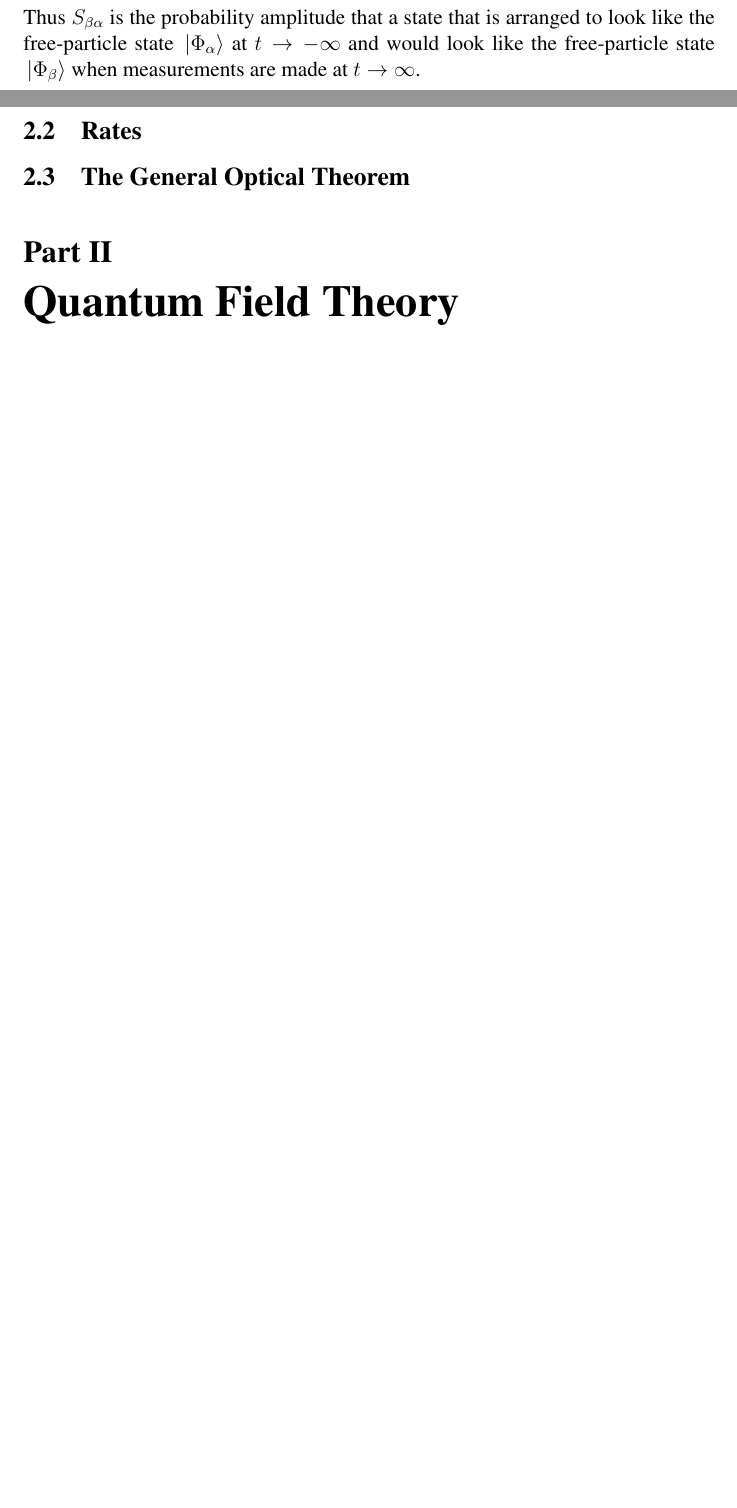
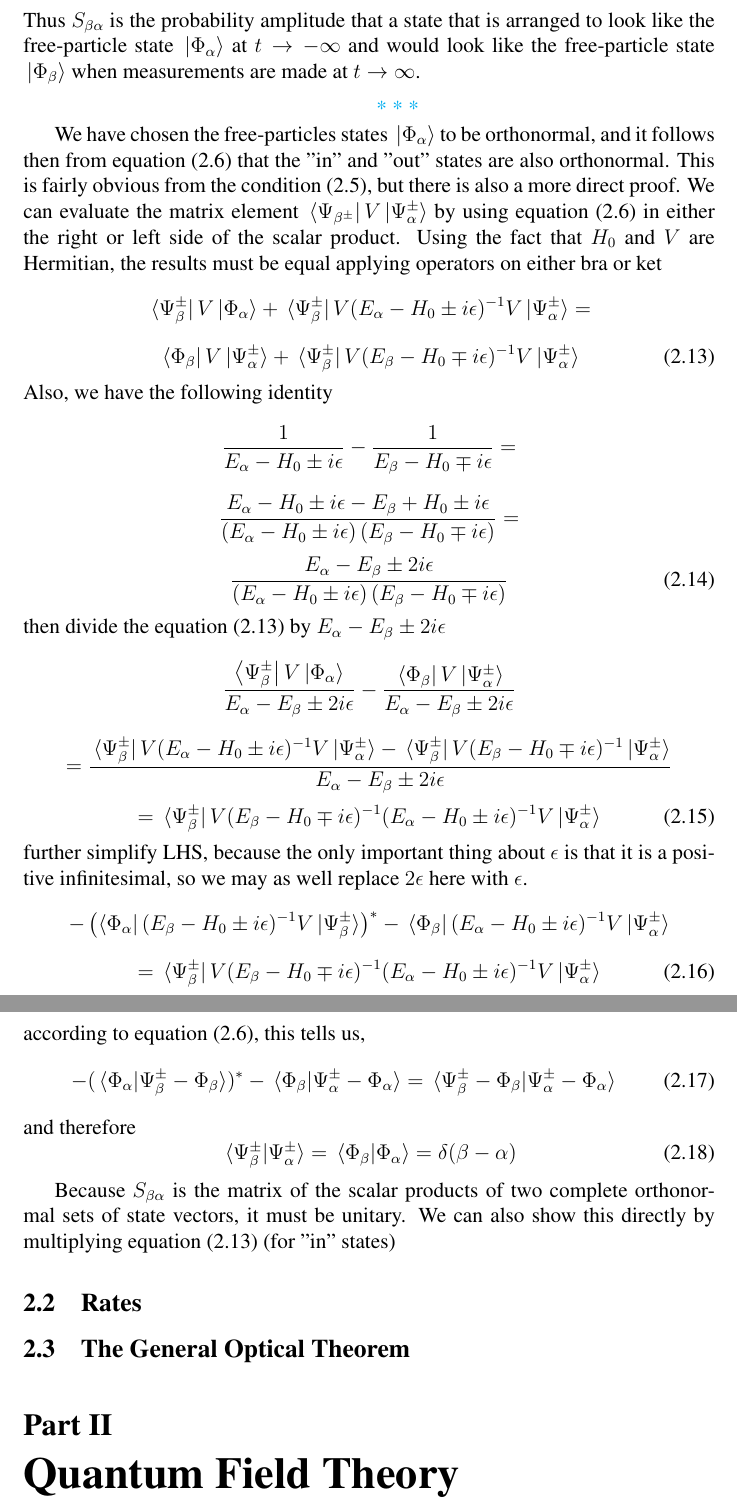
Before and after one commit to tingkaihsu/ScatteringTheory, a LaTeX document (main.tex): two parts of pages 12 and 13 of 13 before the commit and two parts of pages 13 and 14 of 14 after it, joined at a grey line, cut so that both start at the same text, the shorter picture padded with empty space. Compiled offline with pdfLaTeX.

Commit message:
"unitarysmatrix"

```diff
--- a/main.tex
+++ b/main.tex
@@ -42,7 +42,11 @@ breaklines=true,
 breakatwhitespace=true,
 tabsize=3
 }
+\usepackage{xcolor}
+\usepackage{lipsum}
+\newcommand{\cstars}{\vskip 1.2ex\noindent\par\makebox[\linewidth]{\color{cyan}* * * }\par}
 \numberwithin{equation}{section}
+
 
 \title{Scattering Theory}
 \author{Ting-Kai Hsu}
@@ -319,6 +323,45 @@ where
     =S_{\beta\alpha}
 \end{equation}
 Thus $S_{\beta\alpha}$ is the probability amplitude that a state that is arranged to look like the free-particle state $\ket*{\Phi_{\alpha}}$ at $t\rightarrow-\infty$ and would look like the free-particle state $\ket*{\Phi_{\beta}}$ when measurements are made at $t\rightarrow\infty$.
+\cstars
+We have chosen the free-particles states $\ket*{\Phi_{\alpha}}$ to be orthonormal, and it follows then from equation (2.6) that the "in" and "out" states are also orthonormal.
+This is fairly obvious from the condition (2.5), but there is also a more direct proof.
+We can evaluate the matrix element $\bra*{\Psi_{\beta^{\pm}}}V\ket*{\Psi_{\alpha}^{\pm}}$ by using equation (2.6) in either the right or left side of the scalar product.
+Using the fact that $H_0$ and $V$ are Hermitian, the results must be equal applying operators on either bra or ket
+\[\bra*{\Psi^{\pm}_{\beta}}V\ket*{\Phi_{\alpha}}+\bra*{\Psi^{\pm}_{\beta}}V(E_{\alpha}-H_0\pm i\epsilon)^{-1}V\ket*{\Psi^{\pm}_{\alpha}}= \]
+\begin{equation}
+    \bra*{\Phi_{\beta}}V\ket*{\Psi^{\pm}_{\alpha}} + \bra*{\Psi_{\beta}^{\pm}}V(E_{\beta}-H_0\mp i\epsilon)^{-1}V\ket*{\Psi_{\alpha}^{\pm}}
+\end{equation}
+% \footnote{The underline mean the operator is acting on the right-hand side.}
+Also, we have the following identity
+\[\frac{1}{E_{\alpha}-H_0\pm i\epsilon}-\frac{1}{E_{\beta}-H_0\mp i\epsilon} =\]
+\[\frac{E_{\alpha}-H_0\pm i\epsilon - E_{\beta}+H_0\pm i\epsilon}{\left(E_{\alpha}-H_0\pm i\epsilon\right)\left(E_{\beta}-H_0\mp i\epsilon\right)}=\]
+\begin{equation}
+    \frac{E_{\alpha}-E_{\beta}\pm 2i\epsilon}{\left(E_{\alpha}-H_0\pm i\epsilon\right)\left(E_{\beta}-H_0\mp i\epsilon\right)}
+\end{equation}
+then divide the equation (2.13) by $E_{\alpha}-E_{\beta}\pm 2i\epsilon$
+\[\frac{\bra{\Psi_{\beta}^{\pm}}V\ket*{\Phi_{\alpha}}}{E_{\alpha}-E_{\beta}\pm 2i\epsilon}-\frac{\bra*{\Phi_{\beta}}V\ket*{\Psi_{\alpha}^{\pm}}}{E_{\alpha}-E_{\beta}\pm 2i\epsilon}\]
+\[=\frac{\bra*{\Psi_{\beta}^{\pm}}V(E_{\alpha}-H_0\pm i\epsilon)^{-1}V\ket*{\Psi_{\alpha}^{\pm}}-\bra*{\Psi_{\beta}^{\pm}}V(E_{\beta}-H_0\mp i\epsilon)^{-1}\ket*{\Psi_{\alpha}^{\pm}}}{E_{\alpha}-E_{\beta}\pm 2i\epsilon}\]
+\begin{equation}
+    =\bra*{\Psi_{\beta}^{\pm}}V(E_{\beta}-H_0\mp i\epsilon)^{-1}(E_{\alpha}-H_0\pm i\epsilon)^{-1}V\ket*{\Psi_{\alpha}^{\pm}}
+\end{equation}
+further simplify LHS, because the only important thing about $\epsilon$ is that it is a positive infinitesimal, so we may as well replace $2\epsilon$ here with $\epsilon$.
+\[-\left(\bra{\Phi_{\alpha}}(E_{\beta}-H_0\pm i\epsilon)^{-1}V\ket*{\Psi_{\beta}^{\pm}}\right)^{*} - \bra*{\Phi_{\beta}}(E_{\alpha}-H_0\pm i\epsilon)^{-1}V\ket*{\Psi_{\alpha}^{\pm}}\]
+\begin{equation}
+    =\bra*{\Psi_{\beta}^{\pm}}V(E_{\beta}-H_0\mp i\epsilon)^{-1}(E_{\alpha}-H_0\pm i\epsilon)^{-1}V\ket*{\Psi_{\alpha}^{\pm}}
+\end{equation}
+according to equation (2.6), this tells us,
+\begin{equation}
+    -(\bra*{\Phi_{\alpha}}\ket*{\Psi_{\beta}^{\pm}-\Phi_{\beta}})^{*}-\braket*{\Phi_{\beta}}{\Psi_{\alpha}^{\pm}-\Phi_{\alpha}} = \braket*{\Psi_{\beta}^{\pm}-\Phi_{\beta}}{\Psi_{\alpha}^{\pm}-\Phi_{\alpha}}
+\end{equation}
+and therefore
+\begin{equation}
+    \braket*{\Psi_{\beta}^{\pm}}{\Psi_{\alpha}^{\pm}} = \braket*{\Phi_{\beta}}{\Phi_{\alpha}} = \delta(\beta-\alpha)
+\end{equation}
+
+Because $S_{\beta\alpha}$ is the matrix of the scalar products of two complete orthonormal sets of state vectors, it must be unitary.
+We can also show this directly by multiplying equation (2.13) (for "in" states)
+
 \subsection{Rates}
 \subsection{The General Optical Theorem}
 \part{Quantum Field Theory}
```
Also changed, not shown: main.pdf, main.tex (2 more changed lines), 6 other files.
